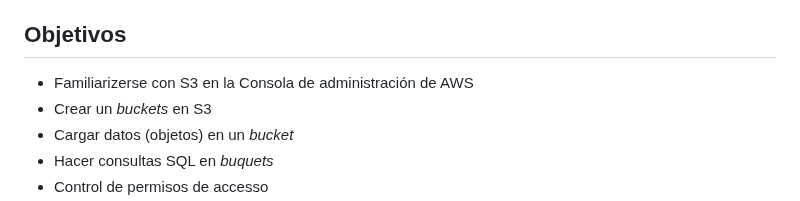
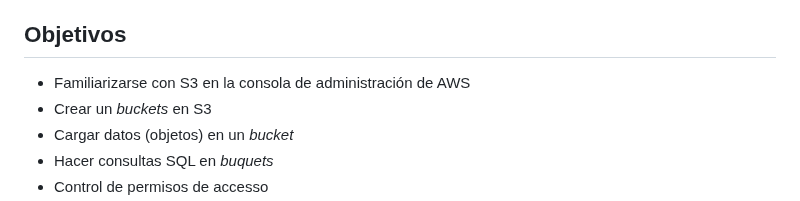
Before and after one commit to josecastillolema/iffe, a Markdown page: lab01-iaas-s3.md, the part around the change. GitHub-like rendering.

```diff
--- a/lab01-iaas-s3.md
+++ b/lab01-iaas-s3.md
@@ -5,7 +5,7 @@ Todas las soluciones de *big data* comienzan con el almacenamiento de datos. Est
 En este laboratorio, practicaremos el uso de la consola de administración de AWS para crear un *bucket* de S3. Luego cargaremos archivos en Amazon S3 y ejecutaremos consultas simples sobre los datos.
 
 ## Objetivos
- - Familiarizerse con S3 en la Consola de administración de AWS
+ - Familiarizarse con S3 en la consola de administración de AWS
  - Crear un *buckets* en S3
  - Cargar datos (objetos) en un *bucket*
  - Hacer consultas SQL en *buquets*
```
